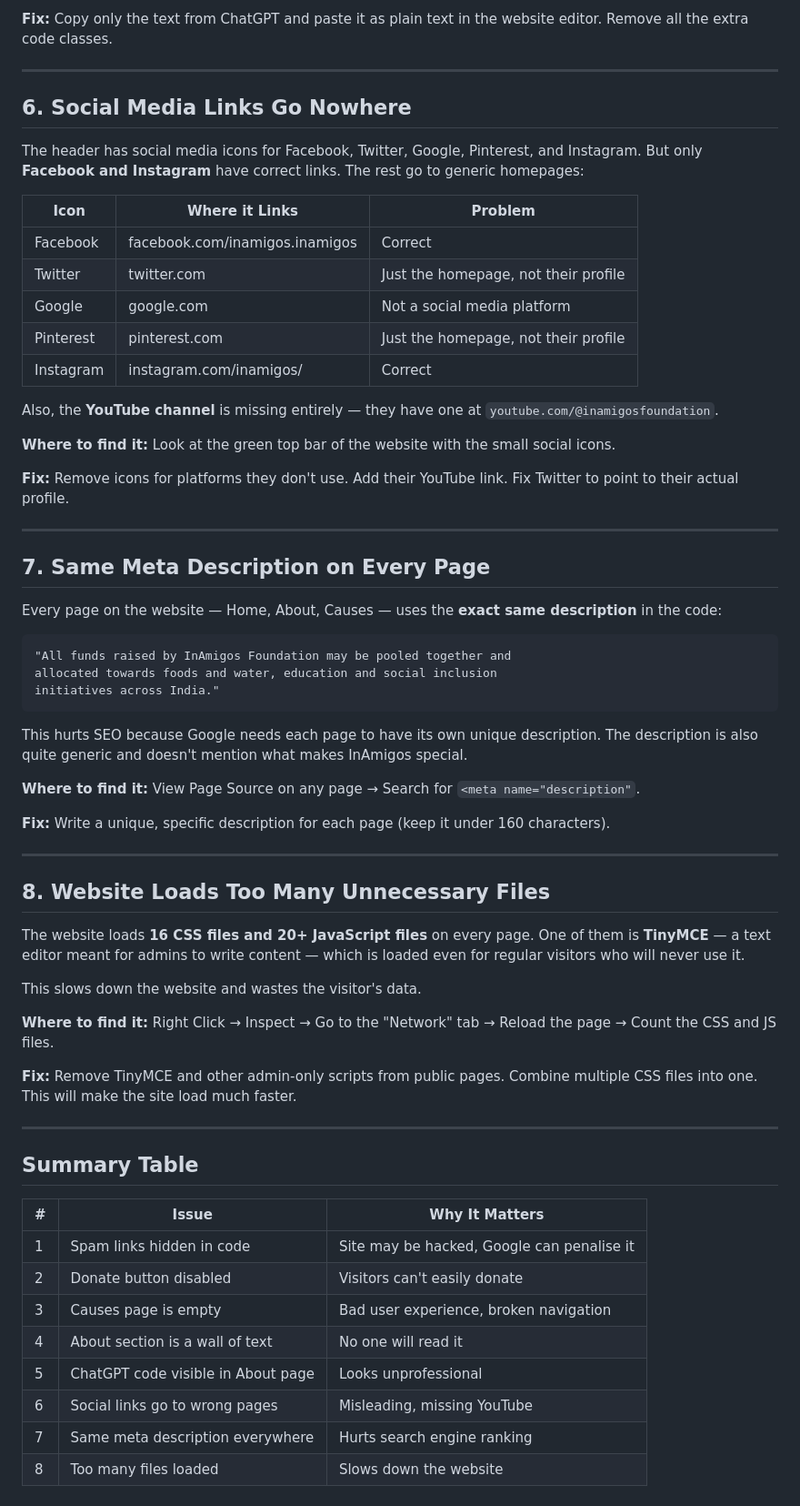
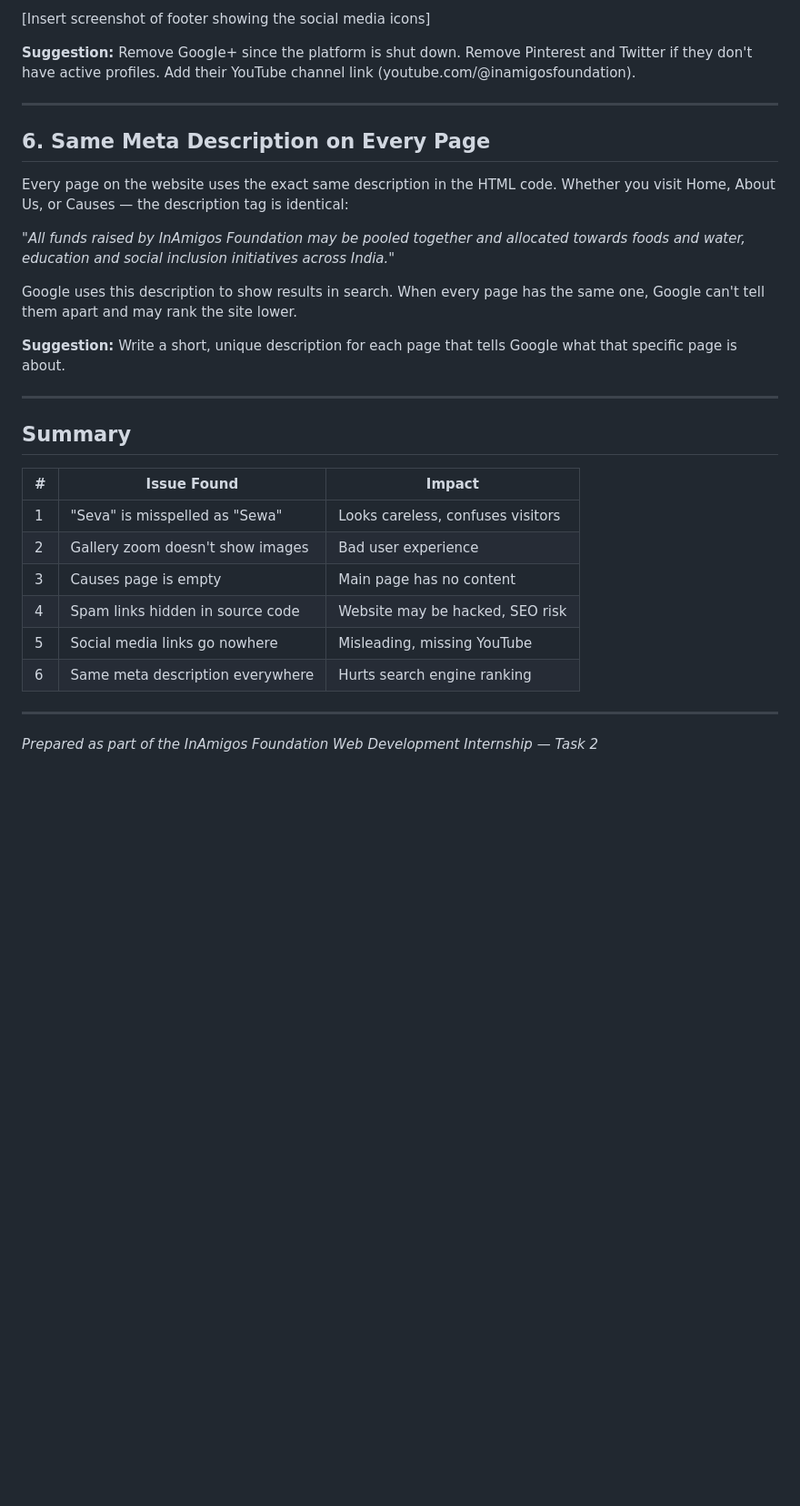
Before and after one commit to HarshReaver/InAmigos-Foundation, a Markdown page: Website_Improvement_Analysis.md, the part around one of its changes. Shown at 91% size. Drawn GitHub-style; blank space fills up the shorter version.

````diff
--- a/Website_Improvement_Analysis.md
+++ b/Website_Improvement_Analysis.md
@@ -83,67 +76,33 @@ These are ChatGPT's internal code tags. It looks unprofessional and anyone who i
 
-**Fix:** Copy only the text from ChatGPT and paste it as plain text in the website editor. Remove all the extra code classes.
+[Insert screenshot of footer showing the social media icons]
+
+**Suggestion:** Remove Google+ since the platform is shut down. Remove Pinterest and Twitter if they don't have active profiles. Add their YouTube channel link (youtube.com/@inamigosfoundation).
 
 ---
 
-## 6. Social Media Links Go Nowhere
+## 6. Same Meta Description on Every Page
 
-The header has social media icons for Facebook, Twitter, Google, Pinterest, and Instagram. But only **Facebook and Instagram** have correct links. The rest go to generic homepages:
+Every page on the website uses the exact same description in the HTML code. Whether you visit Home, About Us, or Causes — the description tag is identical:
 
-| Icon | Where it Links | Problem |
-|------|---------------|---------|
-| Facebook | facebook.com/inamigos.inamigos | Correct |
-| Twitter | twitter.com | Just the homepage, not their profile |
-| Google | google.com | Not a social media platform |
-| Pinterest | pinterest.com | Just the homepage, not their profile |
-| Instagram | instagram.com/inamigos/ | Correct |
+*"All funds raised by InAmigos Foundation may be pooled together and allocated towards foods and water, education and social inclusion initiatives across India."*
 
-Also, the **YouTube channel** is missing entirely — they have one at `youtube.com/@inamigosfoundation`.
+Google uses this description to show results in search. When every page has the same one, Google can't tell them apart and may rank the site lower.
 
-**Where to find it:** Look at the green top bar of the website with the small social icons.
-
-**Fix:** Remove icons for platforms they don't use. Add their YouTube link. Fix Twitter to point to their actual profile.
+**Suggestion:** Write a short, unique description for each page that tells Google what that specific page is about.
 
 ---
 
-## 7. Same Meta Description on Every Page
+## Summary
 
-Every page on the website — Home, About, Causes — uses the **exact same description** in the code:
-
-```
-"All funds raised by InAmigos Foundation may be pooled together and
-allocated towards foods and water, education and social inclusion
-initiatives across India."
-```
-
-This hurts SEO because Google needs each page to have its own unique description. The description is also quite generic and doesn't mention what makes InAmigos special.
-
-**Where to find it:** View Page Source on any page → Search for `<meta name="description"`.
-
-**Fix:** Write a unique, specific description for each page (keep it under 160 characters).
+| # | Issue Found | Impact |
+|---|------------|--------|
+| 1 | "Seva" is misspelled as "Sewa" | Looks careless, confuses visitors |
+| 2 | Gallery zoom doesn't show images | Bad user experience |
+| 3 | Causes page is empty | Main page has no content |
+| 4 | Spam links hidden in source code | Website may be hacked, SEO risk |
+| 5 | Social media links go nowhere | Misleading, missing YouTube |
+| 6 | Same meta description everywhere | Hurts search engine ranking |
 
 ---
 
-## 8. Website Loads Too Many Unnecessary Files
-
-The website loads **16 CSS files and 20+ JavaScript files** on every page. One of them is **TinyMCE** — a text editor meant for admins to write content — which is loaded even for regular visitors who will never use it.
-
-This slows down the website and wastes the visitor's data.
-
-**Where to find it:** Right Click → Inspect → Go to the "Network" tab → Reload the page → Count the CSS and JS files.
-
-**Fix:** Remove TinyMCE and other admin-only scripts from public pages. Combine multiple CSS files into one. This will make the site load much faster.
-
----
-
-## Summary Table
-
-| # | Issue | Why It Matters |
-|---|-------|---------------|
-| 1 | Spam links hidden in code | Site may be hacked, Google can penalise it |
-| 2 | Donate button disabled | Visitors can't easily donate |
-| 3 | Causes page is empty | Bad user experience, broken navigation |
-| 4 | About section is a wall of text | No one will read it |
-| 5 | ChatGPT code visible in About page | Looks unprofessional |
-| 6 | Social links go to wrong pages | Misleading, missing YouTube |
-| 7 | Same meta description everywhere | Hurts search engine ranking |
-| 8 | Too many files loaded | Slows down the website |
+*Prepared as part of the InAmigos Foundation Web Development Internship — Task 2*
````
Also changed, not shown: other parts of Website_Improvement_Analysis.md (+35 -42 lines).
